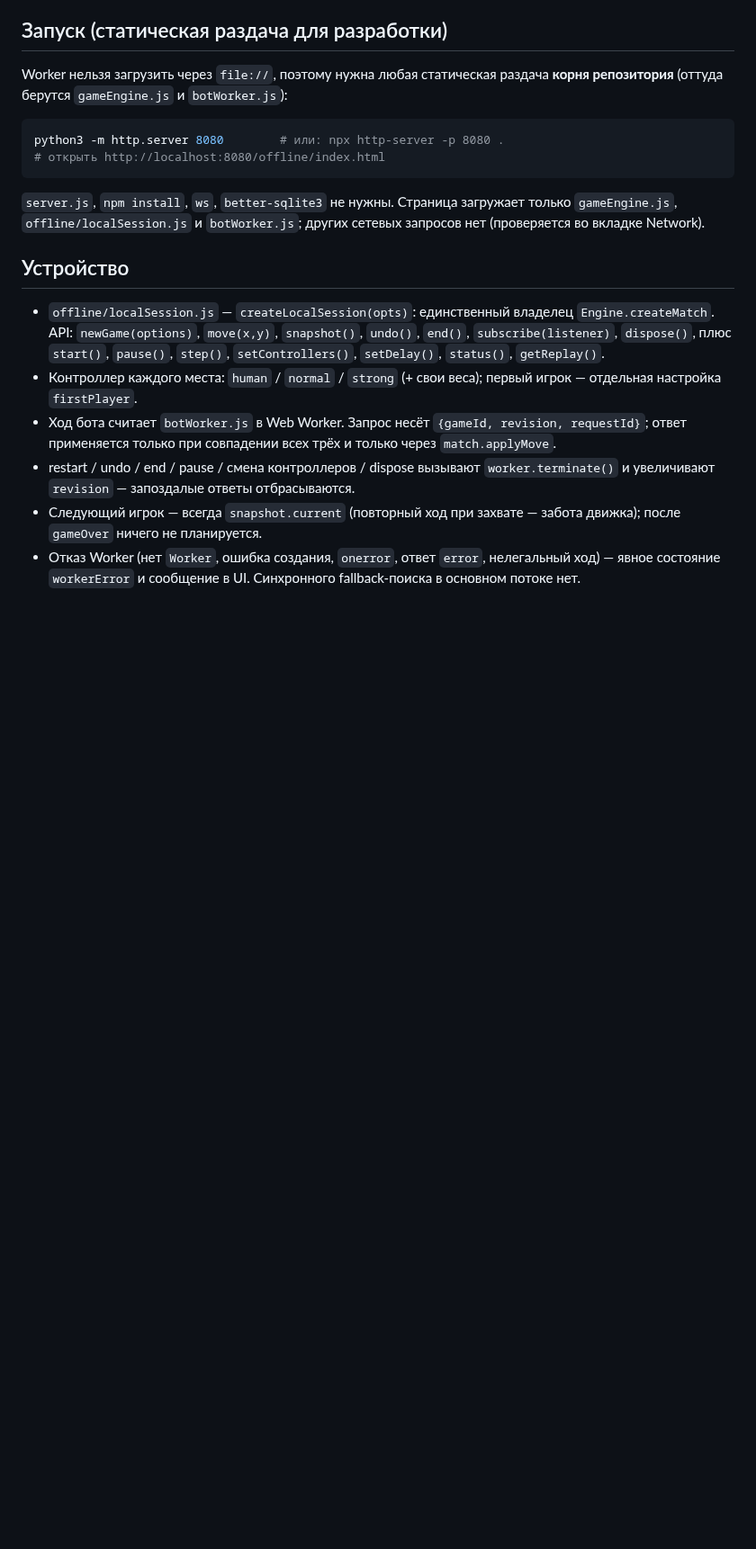
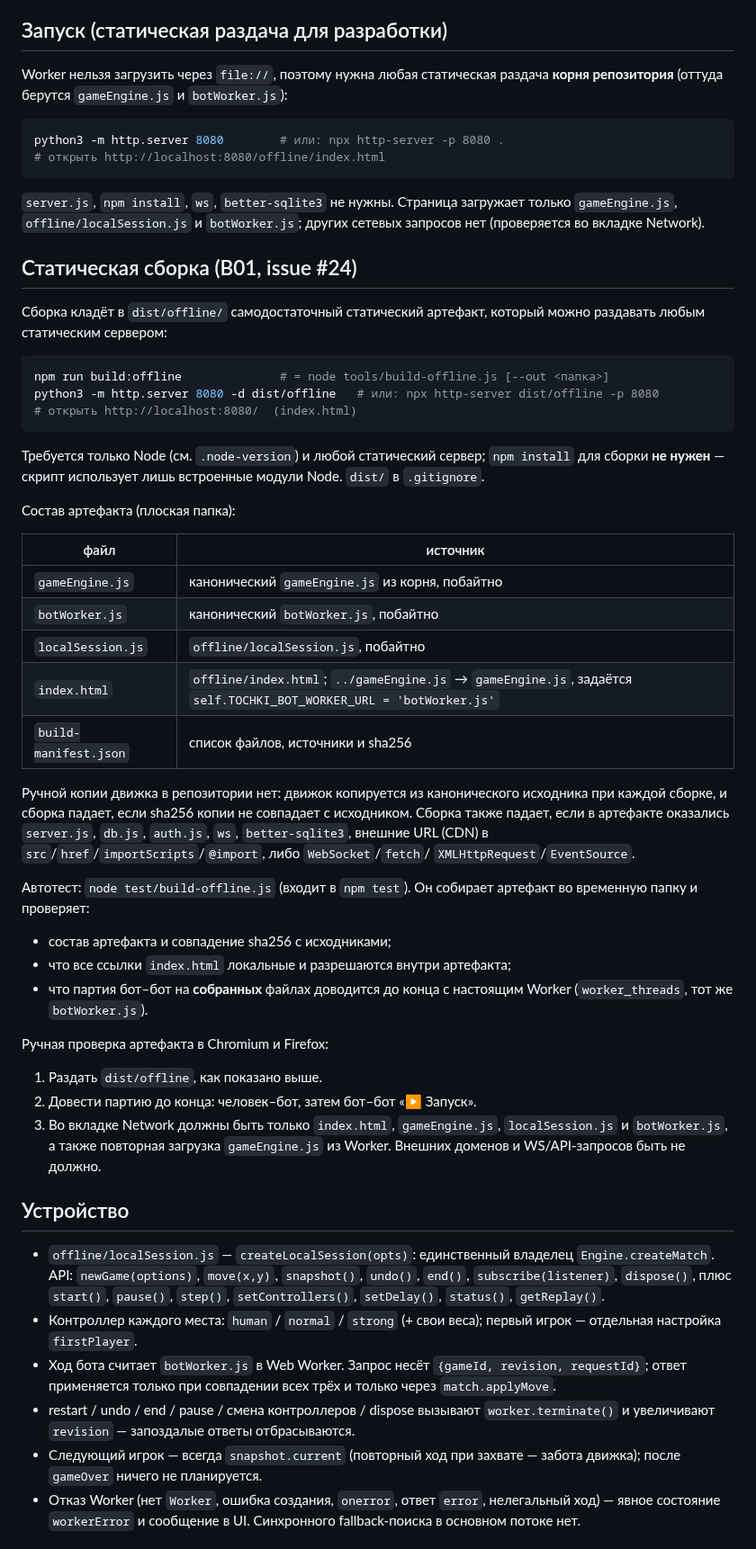
Before and after one commit to mlaa4ml/tochki-multiplayer, a Markdown page: offline/README.md, the part around the change. Shown at 90% size. GitHub-like rendering; blank space fills up the shorter version.

Commit message:
offline/README.md: patch

````diff
--- a/offline/README.md
+++ b/offline/README.md
@@ -15,6 +15,52 @@ python3 -m http.server 8080        # или: npx http-server -p 8080 .
 `server.js`, `npm install`, `ws`, `better-sqlite3` не нужны. Страница загружает
 только `gameEngine.js`, `offline/localSession.js` и `botWorker.js`; других
 сетевых запросов нет (проверяется во вкладке Network).
+
+## Статическая сборка (B01, issue #24)
+
+Сборка кладёт в `dist/offline/` самодостаточный статический артефакт, который
+можно раздавать любым статическим сервером:
+
+```sh
+npm run build:offline              # = node tools/build-offline.js [--out <папка>]
+python3 -m http.server 8080 -d dist/offline   # или: npx http-server dist/offline -p 8080
+# открыть http://localhost:8080/  (index.html)
+```
+
+Требуется только Node (см. `.node-version`) и любой статический сервер;
+`npm install` для сборки **не нужен** — скрипт использует лишь встроенные
+модули Node. `dist/` в `.gitignore`.
+
+Состав артефакта (плоская папка):
+
+| файл | источник |
+|---|---|
+| `gameEngine.js` | канонический `gameEngine.js` из корня, побайтно |
+| `botWorker.js` | канонический `botWorker.js`, побайтно |
+| `localSession.js` | `offline/localSession.js`, побайтно |
+| `index.html` | `offline/index.html`; `../gameEngine.js` → `gameEngine.js`, задаётся `self.TOCHKI_BOT_WORKER_URL = 'botWorker.js'` |
+| `build-manifest.json` | список файлов, источники и sha256 |
+
+Ручной копии движка в репозитории нет: движок копируется из канонического
+исходника при каждой сборке, и сборка падает, если sha256 копии не совпадает
+с исходником. Сборка также падает, если в артефакте оказались `server.js`,
+`db.js`, `auth.js`, `ws`, `better-sqlite3`, внешние URL (CDN) в
+`src`/`href`/`importScripts`/`@import`, либо `WebSocket`/`fetch`/
+`XMLHttpRequest`/`EventSource`.
+
+Автотест: `node test/build-offline.js` (входит в `npm test`). Он собирает
+артефакт во временную папку и проверяет:
+- состав артефакта и совпадение sha256 с исходниками;
+- что все ссылки `index.html` локальные и разрешаются внутри артефакта;
+- что партия бот–бот на **собранных** файлах доводится до конца с настоящим
+  Worker (`worker_threads`, тот же `botWorker.js`).
+
+Ручная проверка артефакта в Chromium и Firefox:
+1. Раздать `dist/offline`, как показано выше.
+2. Довести партию до конца: человек–бот, затем бот–бот «▶ Запуск».
+3. Во вкладке Network должны быть только `index.html`, `gameEngine.js`,
+   `localSession.js` и `botWorker.js`, а также повторная загрузка
+   `gameEngine.js` из Worker. Внешних доменов и WS/API-запросов быть не должно.
 
 ## Устройство
 
````
